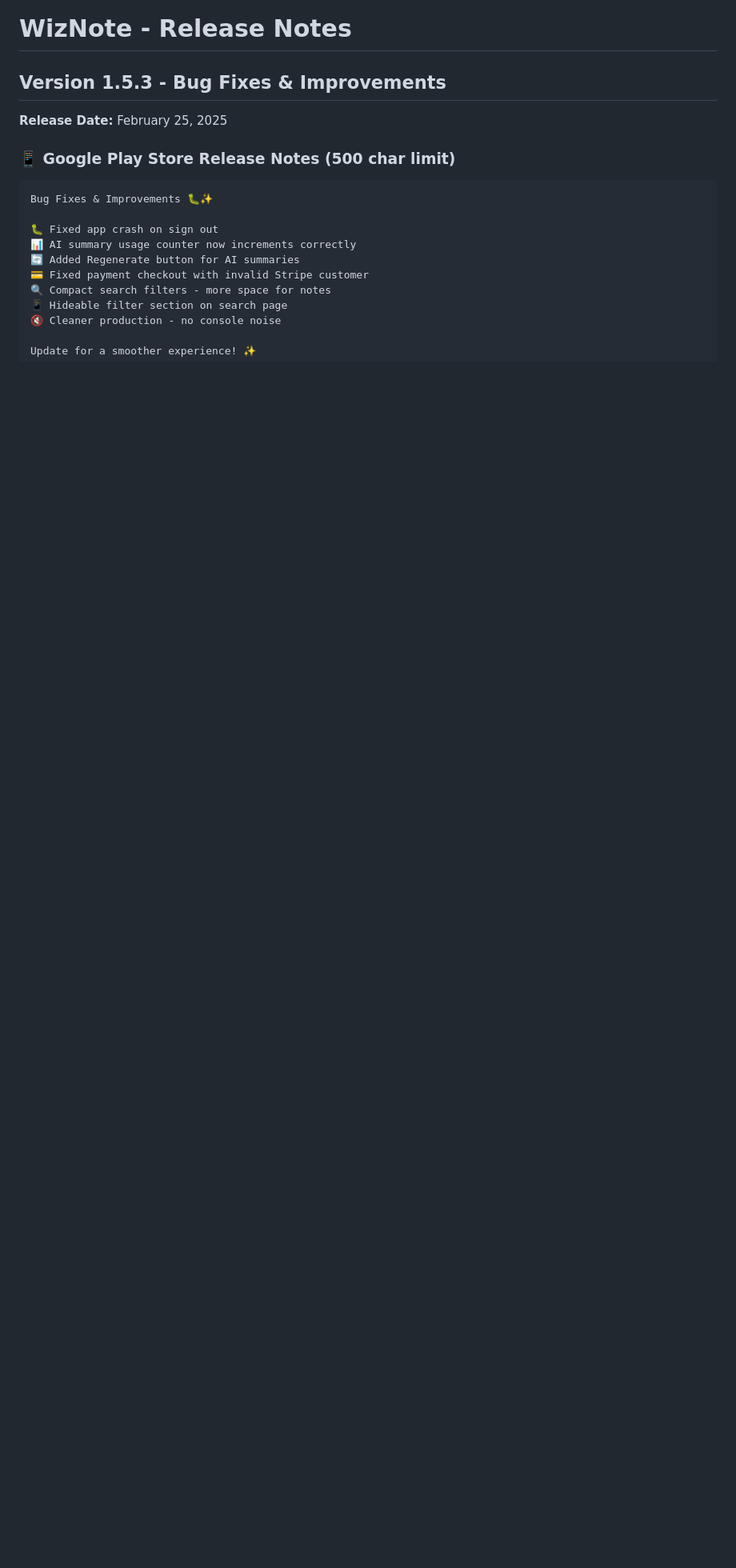
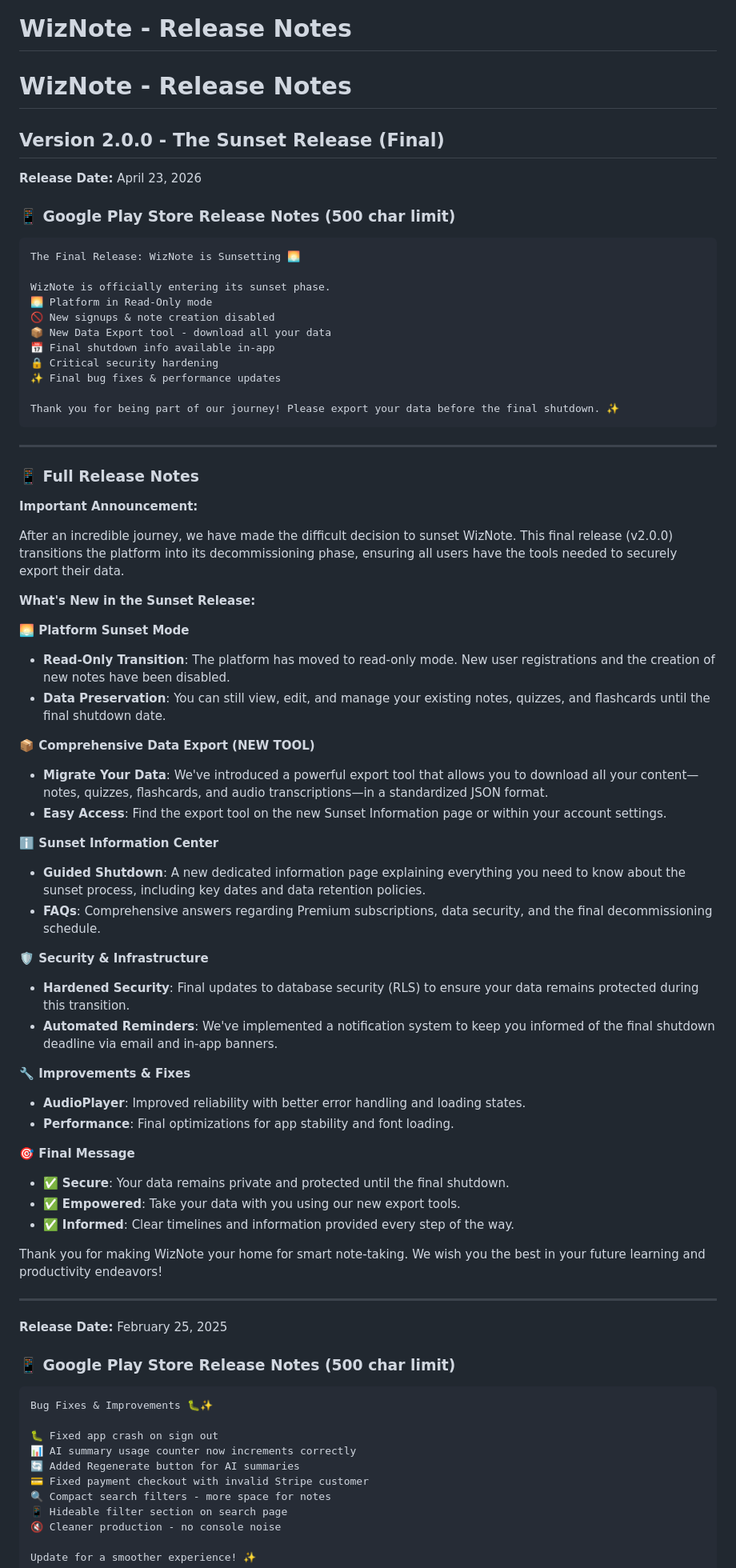
Before and after one commit to Webcap/wiznote, a Markdown page: RELEASE_NOTES.md, the part around the change. Shown at 80% size. Drawn GitHub-style; blank space fills up the shorter version.

````diff
--- a/RELEASE_NOTES.md
+++ b/RELEASE_NOTES.md
@@ -1,6 +1,66 @@
 # WizNote - Release Notes
 
-## Version 1.5.3 - Bug Fixes & Improvements
+# WizNote - Release Notes
+
+## Version 2.0.0 - The Sunset Release (Final)
+**Release Date:** April 23, 2026
+
+### 📱 Google Play Store Release Notes (500 char limit)
+
+```
+The Final Release: WizNote is Sunsetting 🌅
+
+WizNote is officially entering its sunset phase.
+🌅 Platform in Read-Only mode
+🚫 New signups & note creation disabled
+📦 New Data Export tool - download all your data
+📅 Final shutdown info available in-app
+🔒 Critical security hardening
+✨ Final bug fixes & performance updates
+
+Thank you for being part of our journey! Please export your data before the final shutdown. ✨
+```
+
+---
+
+### 📱 Full Release Notes
+
+**Important Announcement:**
+
+After an incredible journey, we have made the difficult decision to sunset WizNote. This final release (v2.0.0) transitions the platform into its decommissioning phase, ensuring all users have the tools needed to securely export their data.
+
+**What's New in the Sunset Release:**
+
+**🌅 Platform Sunset Mode**
+- **Read-Only Transition**: The platform has moved to read-only mode. New user registrations and the creation of new notes have been disabled.
+- **Data Preservation**: You can still view, edit, and manage your existing notes, quizzes, and flashcards until the final shutdown date.
+
+**📦 Comprehensive Data Export (NEW TOOL)**
+- **Migrate Your Data**: We've introduced a powerful export tool that allows you to download all your content—notes, quizzes, flashcards, and audio transcriptions—in a standardized JSON format.
+- **Easy Access**: Find the export tool on the new Sunset Information page or within your account settings.
+
+**ℹ️ Sunset Information Center**
+- **Guided Shutdown**: A new dedicated information page explaining everything you need to know about the sunset process, including key dates and data retention policies.
+- **FAQs**: Comprehensive answers regarding Premium subscriptions, data security, and the final decommissioning schedule.
+
+**🛡️ Security & Infrastructure**
+- **Hardened Security**: Final updates to database security (RLS) to ensure your data remains protected during this transition.
+- **Automated Reminders**: We've implemented a notification system to keep you informed of the final shutdown deadline via email and in-app banners.
+
+**🔧 Improvements & Fixes**
+- **AudioPlayer**: Improved reliability with better error handling and loading states.
+- **Performance**: Final optimizations for app stability and font loading.
+
+**🎯 Final Message**
+- ✅ **Secure**: Your data remains private and protected until the final shutdown.
+- ✅ **Empowered**: Take your data with you using our new export tools.
+- ✅ **Informed**: Clear timelines and information provided every step of the way.
+
+Thank you for making WizNote your home for smart note-taking. We wish you the best in your future learning and productivity endeavors!
+
+---
+
+
 **Release Date:** February 25, 2025
 
 ### 📱 Google Play Store Release Notes (500 char limit)
````
Also changed, not shown: CHANGELOG.md (+37 -1 lines), README.md (+1 -1 lines).
